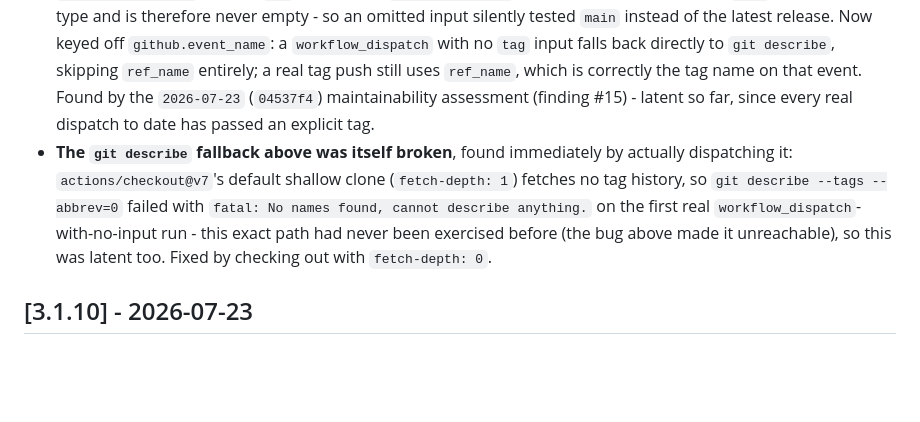
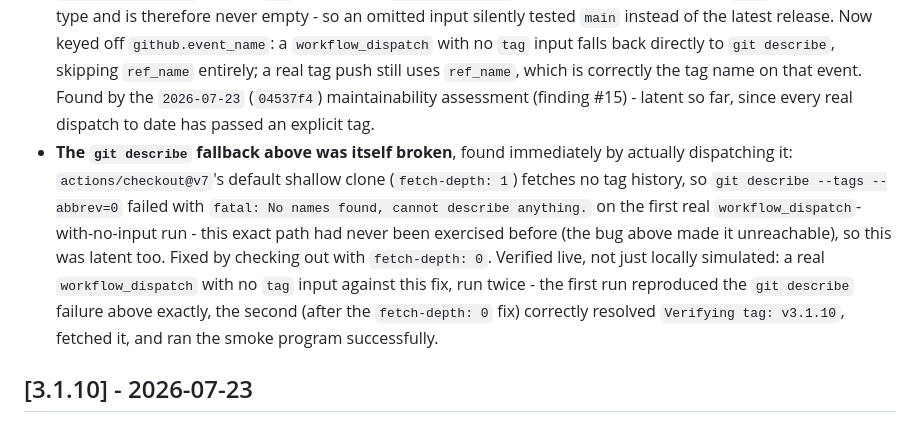
Before and after one commit to n-ae/nba-api-go, a Markdown page: CHANGELOG.md, the part around the change. Drawn GitHub-style; blank space fills up the shorter version.

Commit message:
docs: record live verification of the tag-resolution fix in CHANGELOG
Co-Authored-By: Claude Sonnet 5 <noreply@anthropic.com>

```diff
--- a/CHANGELOG.md
+++ b/CHANGELOG.md
@@ -9,7 +9,7 @@ and this project adheres to [Semantic Versioning](https://semver.org/spec/v2.0.0
 
 ### Fixed
 - **`.github/workflows/release-install-smoke.yml`'s manual-dispatch tag resolution silently defaulted to the branch it ran on, not the "latest tag" its own input description promised.** The fallback chain (explicit `tag` input -> `github.ref_name` -> `git describe --tags --abbrev=0`) never reached the `git describe` fallback on a `workflow_dispatch` with no `tag` input, since `github.ref_name` is the triggering branch (e.g. `main`) on that event type and is therefore never empty - so an omitted input silently tested `main` instead of the latest release. Now keyed off `github.event_name`: a `workflow_dispatch` with no `tag` input falls back directly to `git describe`, skipping `ref_name` entirely; a real tag push still uses `ref_name`, which is correctly the tag name on that event. Found by the `2026-07-23` (`04537f4`) maintainability assessment (finding #15) - latent so far, since every real dispatch to date has passed an explicit tag.
-- **The `git describe` fallback above was itself broken**, found immediately by actually dispatching it: `actions/checkout@v7`'s default shallow clone (`fetch-depth: 1`) fetches no tag history, so `git describe --tags --abbrev=0` failed with `fatal: No names found, cannot describe anything.` on the first real `workflow_dispatch`-with-no-input run - this exact path had never been exercised before (the bug above made it unreachable), so this was latent too. Fixed by checking out with `fetch-depth: 0`.
+- **The `git describe` fallback above was itself broken**, found immediately by actually dispatching it: `actions/checkout@v7`'s default shallow clone (`fetch-depth: 1`) fetches no tag history, so `git describe --tags --abbrev=0` failed with `fatal: No names found, cannot describe anything.` on the first real `workflow_dispatch`-with-no-input run - this exact path had never been exercised before (the bug above made it unreachable), so this was latent too. Fixed by checking out with `fetch-depth: 0`. Verified live, not just locally simulated: a real `workflow_dispatch` with no `tag` input against this fix, run twice - the first run reproduced the `git describe` failure above exactly, the second (after the `fetch-depth: 0` fix) correctly resolved `Verifying tag: v3.1.10`, fetched it, and ran the smoke program successfully.
 
 ## [3.1.10] - 2026-07-23
 
```
